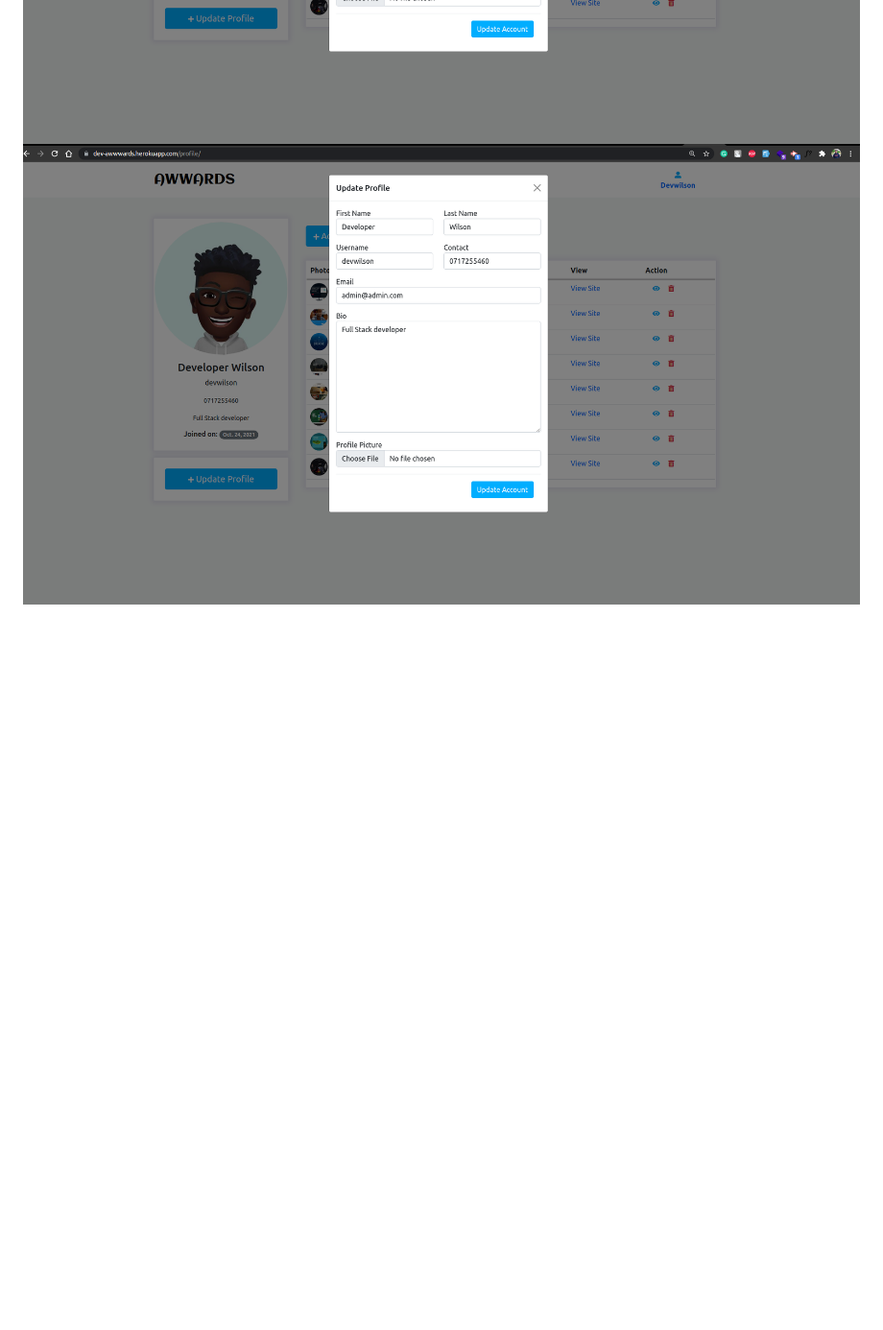
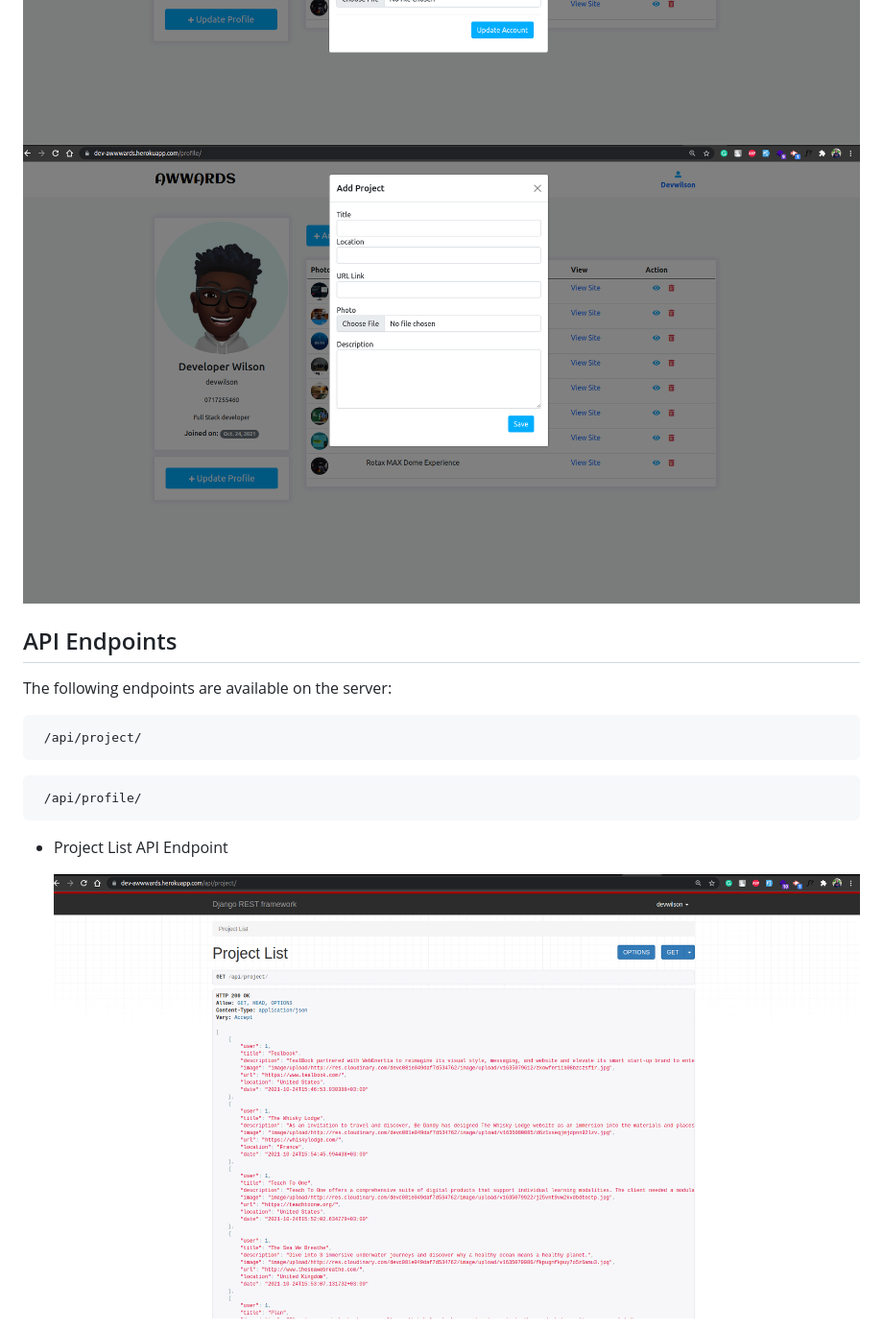
Before and after one commit to WilsonKinyua/awards, a Markdown page: README.md, the part around the change printed below. Shown: that part at 96% size. Drawn GitHub-style; pictures changed too: screenshots/7.png (added); blank space fills up the shorter version.

Commit message:
api endpoints added with screenshots

````diff
--- a/README.md
+++ b/README.md
@@ -92,5 +92,21 @@ The following languages have been used on this project:
 
   <img src="./screenshots/5.png" alt="screenshot" />
 
-  <img src="./screenshots/5.png" alt="screenshot" />
+  <img src="./screenshots/6.png" alt="screenshot" />
 
+## API Endpoints
+
+The following endpoints are available on the server:
+
+```
+ /api/project/
+```
+
+```
+ /api/profile/
+ ```
+
+- Project List API Endpoint
+
+  <img src="./screenshots/7.png" alt="screenshot" />
+
````
Also changed, not shown: other parts of README.md (+3 -0 lines), screenshots/8.png (added).
